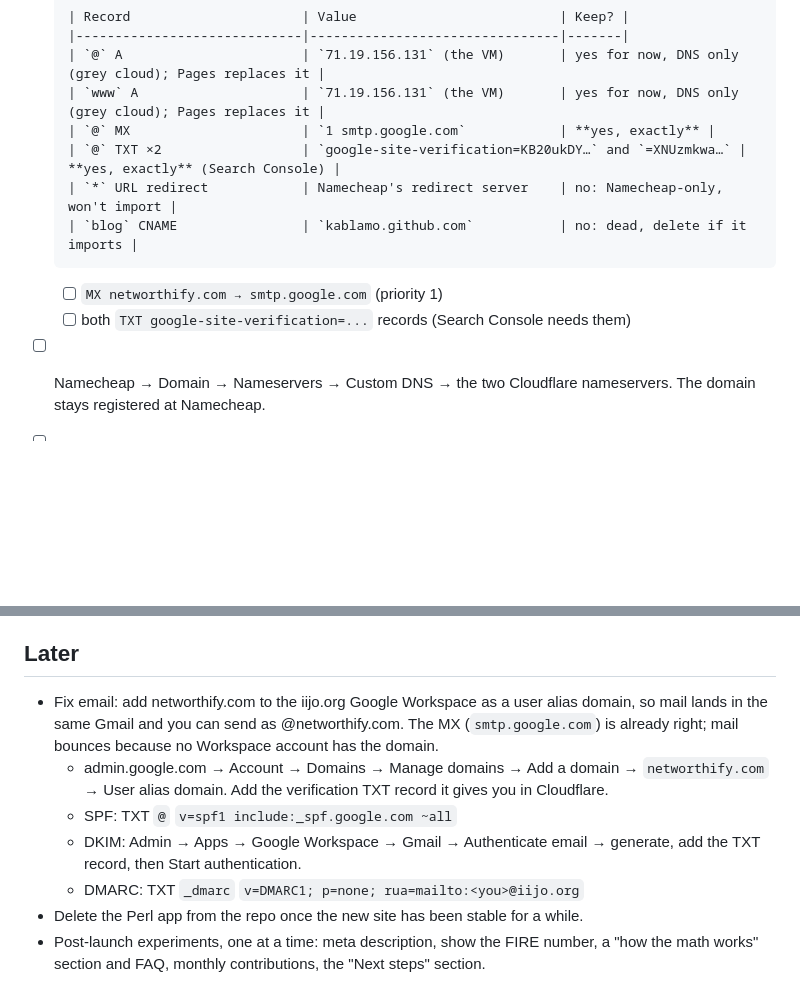
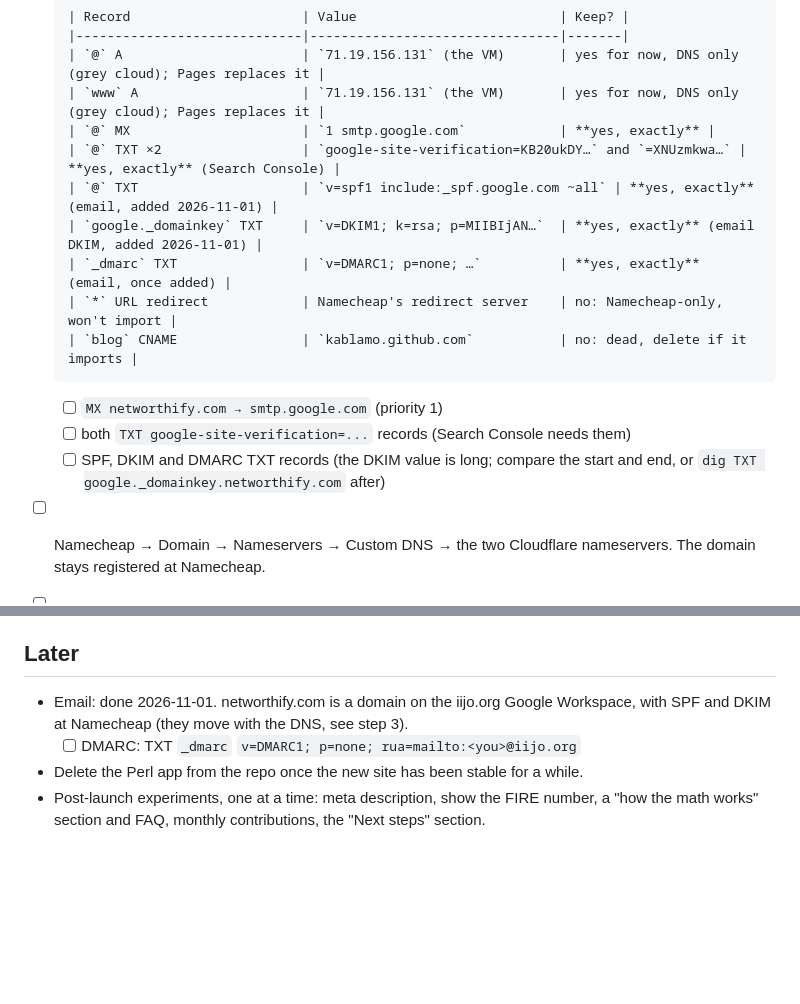
Before and after one commit to kablamo/Networthify, a Markdown page: CUTOVER.md, 2 parts joined by grey strips. GitHub-like rendering; blank space fills up the shorter version.

Commit message:
Cutover: SPF and DKIM added, carry them across with the DNS
Co-Authored-By: Claude Opus 5.5 <noreply@anthropic.com>

```diff
--- a/CUTOVER.md
+++ b/CUTOVER.md
@@ -38,11 +38,16 @@ on your phone).
       | `www` A                     | `71.19.156.131` (the VM)       | yes for now, DNS only (grey cloud); Pages replaces it |
       | `@` MX                      | `1 smtp.google.com`            | **yes, exactly** |
       | `@` TXT ×2                  | `google-site-verification=KB20ukDY…` and `=XNUzmkwa…` | **yes, exactly** (Search Console) |
+      | `@` TXT                     | `v=spf1 include:_spf.google.com ~all` | **yes, exactly** (email, added 2026-11-01) |
+      | `google._domainkey` TXT     | `v=DKIM1; k=rsa; p=MIIBIjAN…`  | **yes, exactly** (email DKIM, added 2026-11-01) |
+      | `_dmarc` TXT                | `v=DMARC1; p=none; …`          | **yes, exactly** (email, once added) |
       | `*` URL redirect            | Namecheap's redirect server    | no: Namecheap-only, won't import |
       | `blog` CNAME                | `kablamo.github.com`           | no: dead, delete if it imports |
 
   - [ ] `MX networthify.com → smtp.google.com` (priority 1)
   - [ ] both `TXT google-site-verification=...` records (Search Console needs them)
+  - [ ] SPF, DKIM and DMARC TXT records (the DKIM value is long; compare the
+        start and end, or `dig TXT google._domainkey.networthify.com` after)
 - [ ] Namecheap → Domain → Nameservers → Custom DNS → the two Cloudflare
       nameservers.  The domain stays registered at Namecheap.
 - [ ] Once Cloudflare says the site is active: Pages project → Custom domains →
@@ -75,17 +80,10 @@ on your phone).
 
 ## Later
 
-- Fix email: add networthify.com to the iijo.org Google Workspace as a
-  user alias domain, so mail lands in the same Gmail and you can send as
-  @networthify.com.  The MX (`smtp.google.com`) is already right; mail
-  bounces because no Workspace account has the domain.
-  - admin.google.com → Account → Domains → Manage domains → Add a domain →
-    `networthify.com` → User alias domain.  Add the verification TXT record
-    it gives you in Cloudflare.
-  - SPF: TXT `@` `v=spf1 include:_spf.google.com ~all`
-  - DKIM: Admin → Apps → Google Workspace → Gmail → Authenticate email →
-    generate, add the TXT record, then Start authentication.
-  - DMARC: TXT `_dmarc` `v=DMARC1; p=none; rua=mailto:<you>@iijo.org`
+- Email: done 2026-11-01.  networthify.com is a domain on the iijo.org
+  Google Workspace, with SPF and DKIM at Namecheap (they move with the DNS,
+  see step 3).
+  - [ ] DMARC: TXT `_dmarc` `v=DMARC1; p=none; rua=mailto:<you>@iijo.org`
 - Delete the Perl app from the repo once the new site has been stable for a while.
 - Post-launch experiments, one at a time: meta description, show the FIRE
   number, a "how the math works" section and FAQ, monthly contributions,
```
